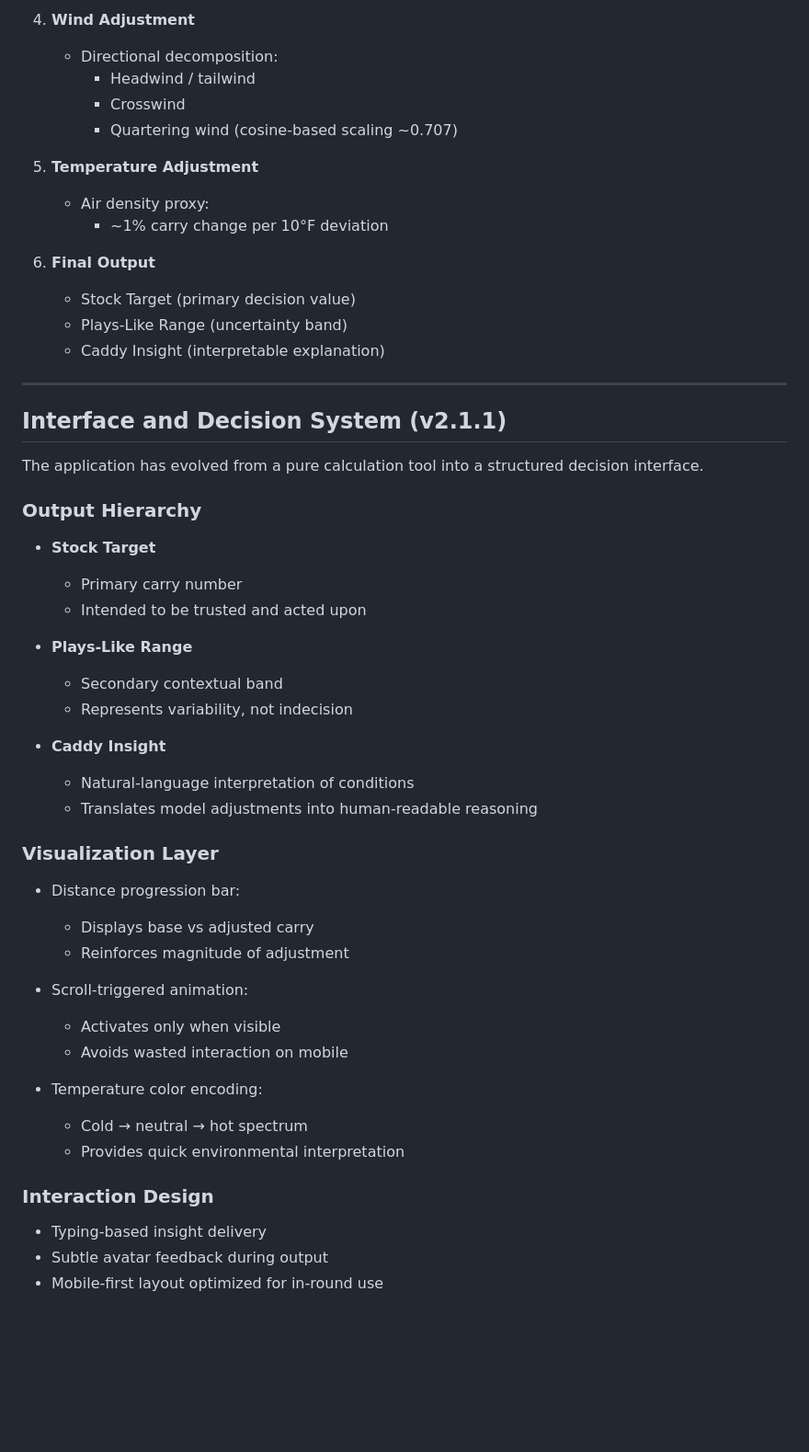
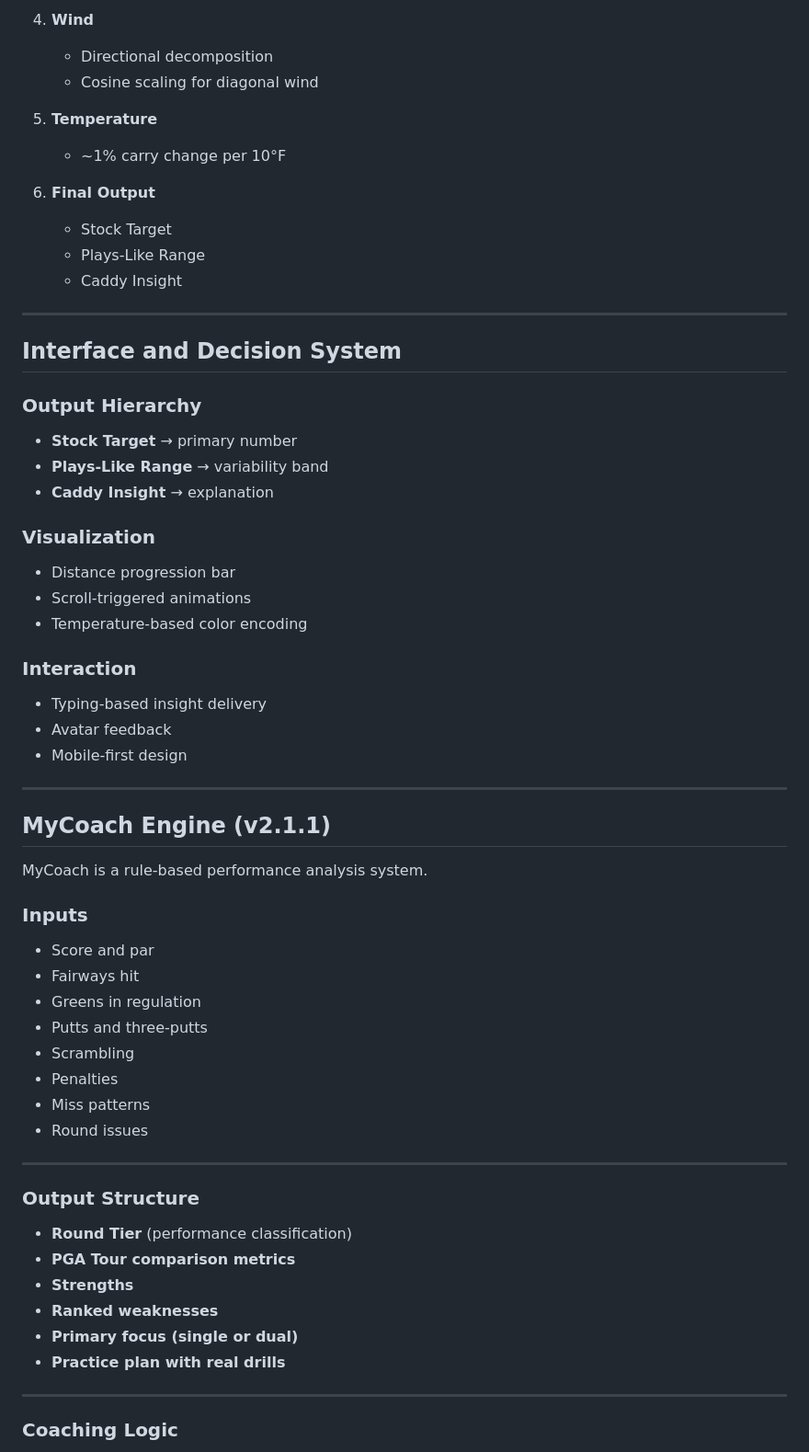
Before and after one commit to CanyenPalmer/MyCaddy, a Markdown page: README.md, the part around one of its changes. Shown at 92% size. GitHub-like rendering; blank space fills up the shorter version.

```diff
--- a/README.md
+++ b/README.md
@@ -56,55 +86,67 @@ The model follows a deterministic adjustment pipeline:
 
-4. **Wind Adjustment**
-   - Directional decomposition:
-     - Headwind / tailwind
-     - Crosswind
-     - Quartering wind (cosine-based scaling ~0.707)
+4. **Wind**
+   - Directional decomposition
+   - Cosine scaling for diagonal wind
 
-5. **Temperature Adjustment**
-   - Air density proxy:
-     - ~1% carry change per 10°F deviation
+5. **Temperature**
+   - ~1% carry change per 10°F
 
 6. **Final Output**
-   - Stock Target (primary decision value)
-   - Plays-Like Range (uncertainty band)
-   - Caddy Insight (interpretable explanation)
+   - Stock Target
+   - Plays-Like Range
+   - Caddy Insight
 
 ---
 
-## Interface and Decision System (v2.1.1)
-
-The application has evolved from a pure calculation tool into a structured decision interface.
+## Interface and Decision System
 
 ### Output Hierarchy
 
-- **Stock Target**
-  - Primary carry number
-  - Intended to be trusted and acted upon
+- **Stock Target** → primary number
+- **Plays-Like Range** → variability band
+- **Caddy Insight** → explanation
 
-- **Plays-Like Range**
-  - Secondary contextual band
-  - Represents variability, not indecision
+### Visualization
 
-- **Caddy Insight**
-  - Natural-language interpretation of conditions
-  - Translates model adjustments into human-readable reasoning
+- Distance progression bar
+- Scroll-triggered animations
+- Temperature-based color encoding
 
-### Visualization Layer
-
-- Distance progression bar:
-  - Displays base vs adjusted carry
-  - Reinforces magnitude of adjustment
-
-- Scroll-triggered animation:
-  - Activates only when visible
-  - Avoids wasted interaction on mobile
-
-- Temperature color encoding:
-  - Cold → neutral → hot spectrum
-  - Provides quick environmental interpretation
-
-### Interaction Design
+### Interaction
 
 - Typing-based insight delivery
-- Subtle avatar feedback during output
-- Mobile-first layout optimized for in-round use
+- Avatar feedback
+- Mobile-first design
+
+---
+
+## MyCoach Engine (v2.1.1)
+
+MyCoach is a rule-based performance analysis system.
+
+### Inputs
+
+- Score and par
+- Fairways hit
+- Greens in regulation
+- Putts and three-putts
+- Scrambling
+- Penalties
+- Miss patterns
+- Round issues
+
+---
+
+### Output Structure
+
+- **Round Tier** (performance classification)
+- **PGA Tour comparison metrics**
+- **Strengths**
+- **Ranked weaknesses**
+- **Primary focus (single or dual)**
+- **Practice plan with real drills**
+
+---
+
+### Coaching Logic
+
```
Also changed, not shown: other parts of README.md (+133 -102 lines).
